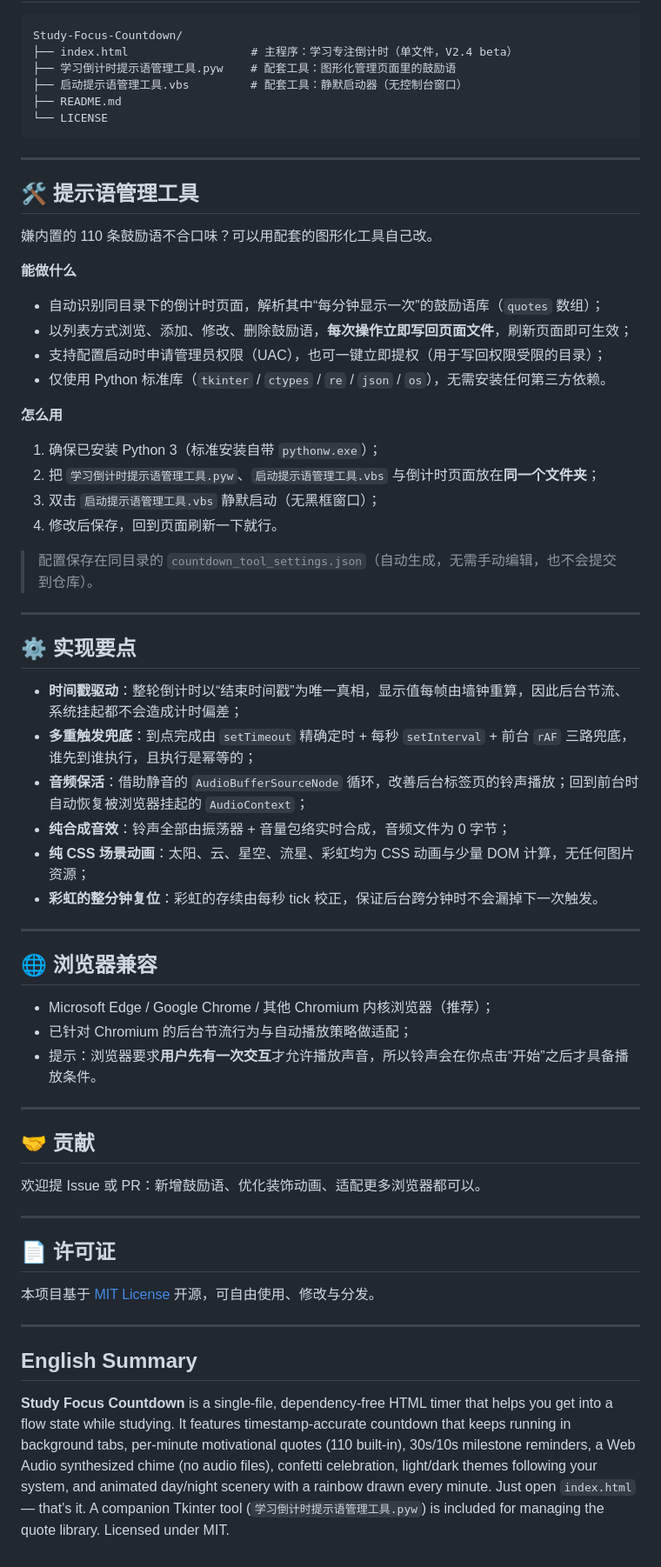
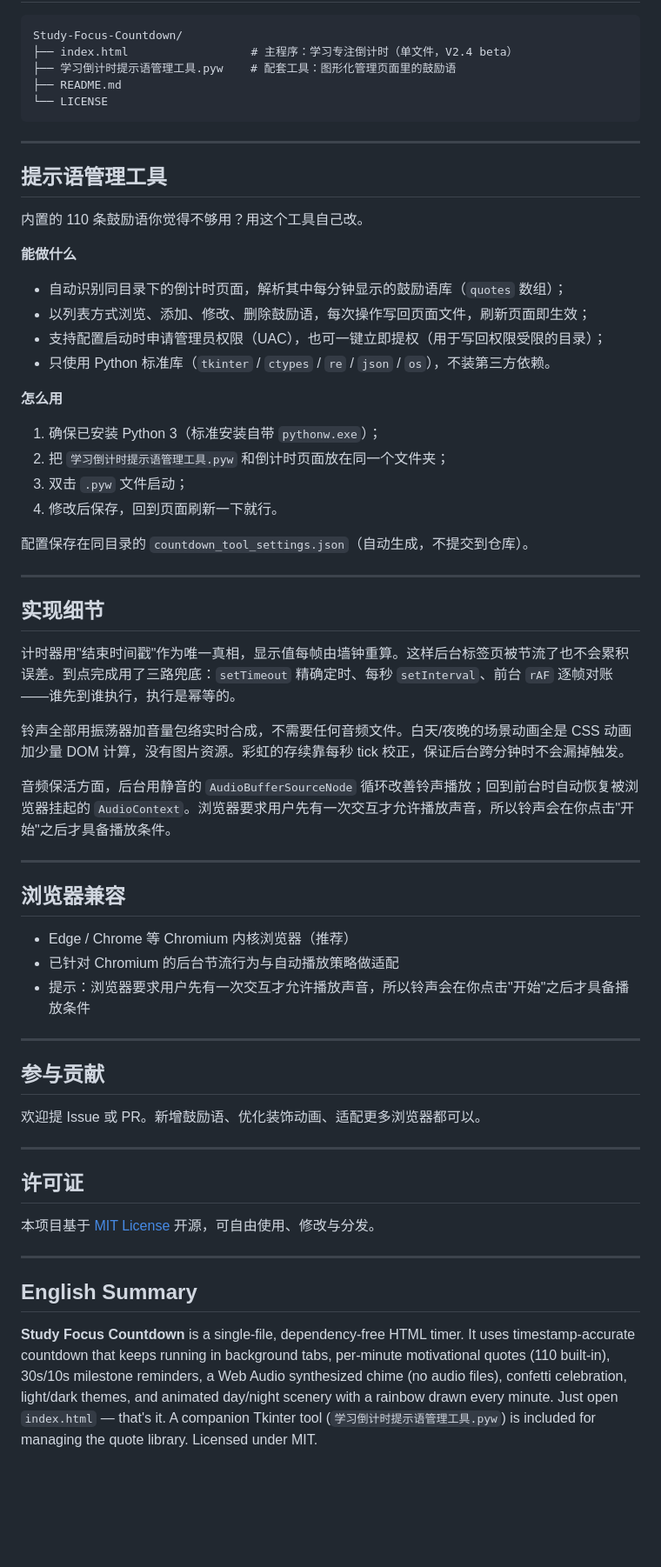
Before and after one commit to Victorbhaal/Study-Focus-Countdown, a Markdown page: README.md, the part around one of its changes. Shown at 87% size. Drawn GitHub-style; blank space fills up the shorter version.

````diff
--- a/README.md
+++ b/README.md
@@ -55,61 +54,59 @@
 Study-Focus-Countdown/
 ├── index.html                  # 主程序：学习专注倒计时（单文件，V2.4 beta）
 ├── 学习倒计时提示语管理工具.pyw    # 配套工具：图形化管理页面里的鼓励语
-├── 启动提示语管理工具.vbs         # 配套工具：静默启动器（无控制台窗口）
 ├── README.md
 └── LICENSE
 ```
 
 ---
 
-## 🛠 提示语管理工具
+## 提示语管理工具
 
-嫌内置的 110 条鼓励语不合口味？可以用配套的图形化工具自己改。
+内置的 110 条鼓励语你觉得不够用？用这个工具自己改。
 
 **能做什么**
 
-- 自动识别同目录下的倒计时页面，解析其中“每分钟显示一次”的鼓励语库（`quotes` 数组）；
-- 以列表方式浏览、添加、修改、删除鼓励语，**每次操作立即写回页面文件**，刷新页面即可生效；
+- 自动识别同目录下的倒计时页面，解析其中每分钟显示的鼓励语库（`quotes` 数组）；
+- 以列表方式浏览、添加、修改、删除鼓励语，每次操作写回页面文件，刷新页面即生效；
 - 支持配置启动时申请管理员权限（UAC），也可一键立即提权（用于写回权限受限的目录）；
-- 仅使用 Python 标准库（`tkinter` / `ctypes` / `re` / `json` / `os`），无需安装任何第三方依赖。
+- 只使用 Python 标准库（`tkinter` / `ctypes` / `re` / `json` / `os`），不装第三方依赖。
 
 **怎么用**
 
 1. 确保已安装 Python 3（标准安装自带 `pythonw.exe`）；
-2. 把 `学习倒计时提示语管理工具.pyw`、`启动提示语管理工具.vbs` 与倒计时页面放在**同一个文件夹**；
-3. 双击 `启动提示语管理工具.vbs` 静默启动（无黑框窗口）；
+2. 把 `学习倒计时提示语管理工具.pyw` 和倒计时页面放在同一个文件夹；
+3. 双击 `.pyw` 文件启动；
 4. 修改后保存，回到页面刷新一下就行。
 
-> 配置保存在同目录的 `countdown_tool_settings.json`（自动生成，无需手动编辑，也不会提交到仓库）。
+配置保存在同目录的 `countdown_tool_settings.json`（自动生成，不提交到仓库）。
 
 ---
 
-## ⚙️ 实现要点
+## 实现细节
 
-- **时间戳驱动**：整轮倒计时以“结束时间戳”为唯一真相，显示值每帧由墙钟重算，因此后台节流、系统挂起都不会造成计时偏差；
-- **多重触发兜底**：到点完成由 `setTimeout` 精确定时 + 每秒 `setInterval` + 前台 `rAF` 三路兜底，谁先到谁执行，且执行是幂等的；
-- **音频保活**：借助静音的 `AudioBufferSourceNode` 循环，改善后台标签页的铃声播放；回到前台时自动恢复被浏览器挂起的 `AudioContext`；
-- **纯合成音效**：铃声全部由振荡器 + 音量包络实时合成，音频文件为 0 字节；
-- **纯 CSS 场景动画**：太阳、云、星空、流星、彩虹均为 CSS 动画与少量 DOM 计算，无任何图片资源；
-- **彩虹的整分钟复位**：彩虹的存续由每秒 tick 校正，保证后台跨分钟时不会漏掉下一次触发。
+计时器用"结束时间戳"作为唯一真相，显示值每帧由墙钟重算。这样后台标签页被节流了也不会累积误差。到点完成用了三路兜底：`setTimeout` 精确定时、每秒 `setInterval`、前台 `rAF` 逐帧对账——谁先到谁执行，执行是幂等的。
+
+铃声全部用振荡器加音量包络实时合成，不需要任何音频文件。白天/夜晚的场景动画全是 CSS 动画加少量 DOM 计算，没有图片资源。彩虹的存续靠每秒 tick 校正，保证后台跨分钟时不会漏掉触发。
+
+音频保活方面，后台用静音的 `AudioBufferSourceNode` 循环改善铃声播放；回到前台时自动恢复被浏览器挂起的 `AudioContext`。浏览器要求用户先有一次交互才允许播放声音，所以铃声会在你点击"开始"之后才具备播放条件。
 
 ---
 
-## 🌐 浏览器兼容
+## 浏览器兼容
 
-- Microsoft Edge / Google Chrome / 其他 Chromium 内核浏览器（推荐）；
-- 已针对 Chromium 的后台节流行为与自动播放策略做适配；
-- 提示：浏览器要求**用户先有一次交互**才允许播放声音，所以铃声会在你点击“开始”之后才具备播放条件。
+- Edge / Chrome 等 Chromium 内核浏览器（推荐）
+- 已针对 Chromium 的后台节流行为与自动播放策略做适配
+- 提示：浏览器要求用户先有一次交互才允许播放声音，所以铃声会在你点击"开始"之后才具备播放条件
 
 ---
 
-## 🤝 贡献
+## 参与贡献
 
-欢迎提 Issue 或 PR：新增鼓励语、优化装饰动画、适配更多浏览器都可以。
+欢迎提 Issue 或 PR。新增鼓励语、优化装饰动画、适配更多浏览器都可以。
 
 ---
 
-## 📄 许可证
+## 许可证
 
 本项目基于 [MIT License](LICENSE) 开源，可自由使用、修改与分发。
 
@@ -117,4 +114,4 @@ Study-Focus-Countdown/
 
 ## English Summary
 
-**Study Focus Countdown** is a single-file, dependency-free HTML timer that helps you get into a flow state while studying. It features timestamp-accurate countdown that keeps running in background tabs, per-minute motivational quotes (110 built-in), 30s/10s milestone reminders, a Web Audio synthesized chime (no audio files), confetti celebration, light/dark themes following your system, and animated day/night scenery with a rainbow drawn every minute. Just open `index.html` — that's it. A companion Tkinter tool (`学习倒计时提示语管理工具.pyw`) is included for managing the quote library. Licensed under MIT.
+**Study Focus Countdown** is a single-file, dependency-free HTML timer. It uses timestamp-accurate countdown that keeps running in background tabs, per-minute motivational quotes (110 built-in), 30s/10s milestone reminders, a Web Audio synthesized chime (no audio files), confetti celebration, light/dark themes, and animated day/night scenery with a rainbow drawn every minute. Just open `index.html` — that's it. A companion Tkinter tool (`学习倒计时提示语管理工具.pyw`) is included for managing the quote library. Licensed under MIT.
````
Also changed, not shown: other parts of README.md (+24 -25 lines).
